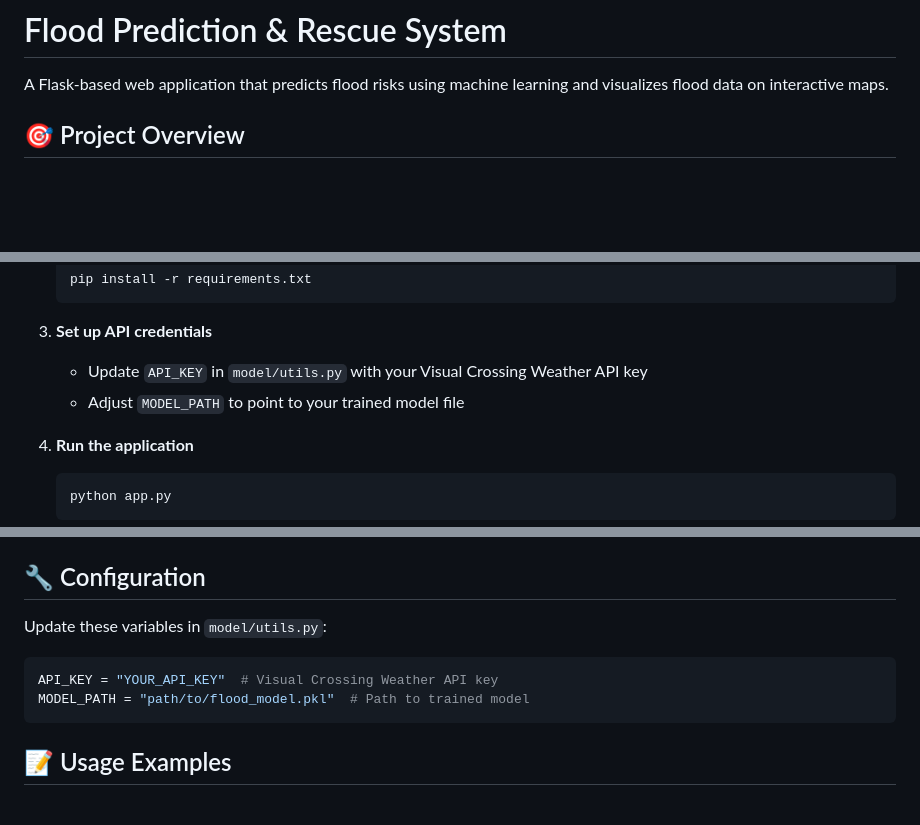
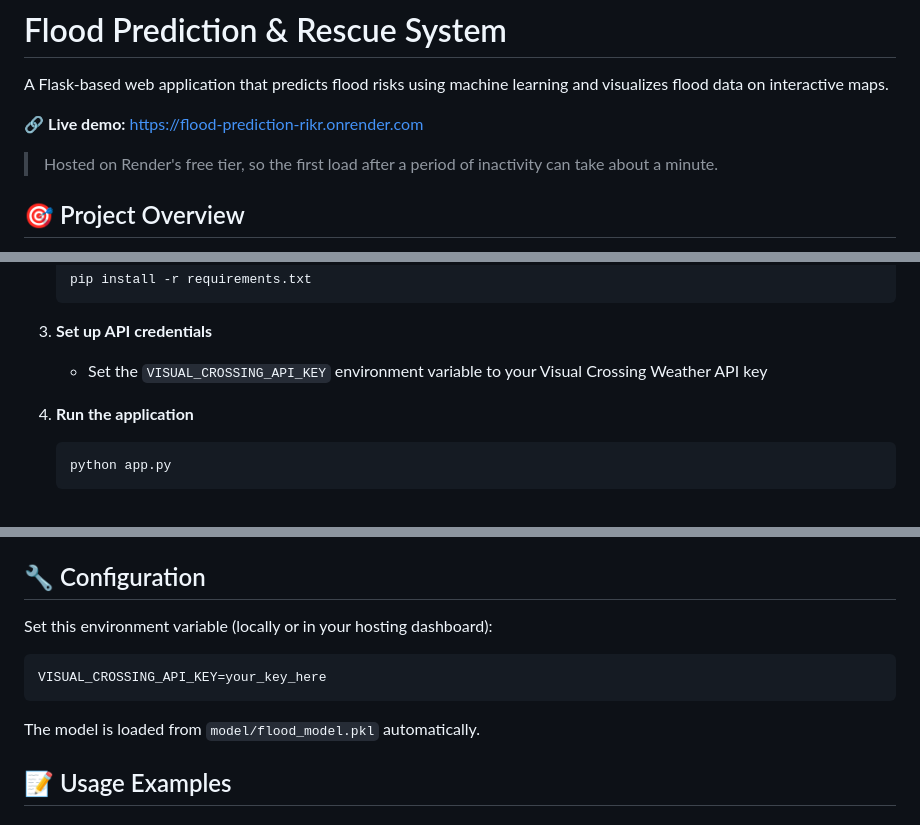
Before and after one commit to Arunbalaji6768/Flood-Prediction, a Markdown page: README.md, 3 parts joined by grey strips. Rendered like a GitHub page; blank space fills up the shorter version.

Commit message:
Add live demo link and update setup instructions

````diff
--- a/README.md
+++ b/README.md
@@ -1,6 +1,10 @@
 # Flood Prediction & Rescue System
 
 A Flask-based web application that predicts flood risks using machine learning and visualizes flood data on interactive maps.
+
+🔗 **Live demo:** https://flood-prediction-rikr.onrender.com
+
+> Hosted on Render's free tier, so the first load after a period of inactivity can take about a minute.
 
 ## 🎯 Project Overview
 
@@ -97,8 +101,7 @@ The ML models use 6 weather parameters to predict flood risk:
    ```
 
 3. **Set up API credentials**
-   - Update `API_KEY` in `model/utils.py` with your Visual Crossing Weather API key
-   - Adjust `MODEL_PATH` to point to your trained model file
+   - Set the `VISUAL_CROSSING_API_KEY` environment variable to your Visual Crossing Weather API key
 
 4. **Run the application**
    ```bash
@@ -155,11 +158,11 @@ Key packages used:
 
 ## 🔧 Configuration
 
-Update these variables in `model/utils.py`:
-```python
-API_KEY = "YOUR_API_KEY"  # Visual Crossing Weather API key
-MODEL_PATH = "path/to/flood_model.pkl"  # Path to trained model
+Set this environment variable (locally or in your hosting dashboard):
+```bash
+VISUAL_CROSSING_API_KEY=your_key_here
 ```
+The model is loaded from `model/flood_model.pkl` automatically.
 
 ## 📝 Usage Examples
 
````
